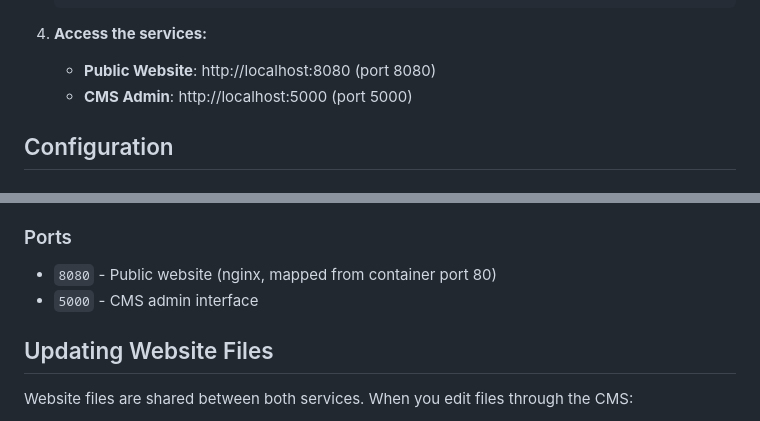
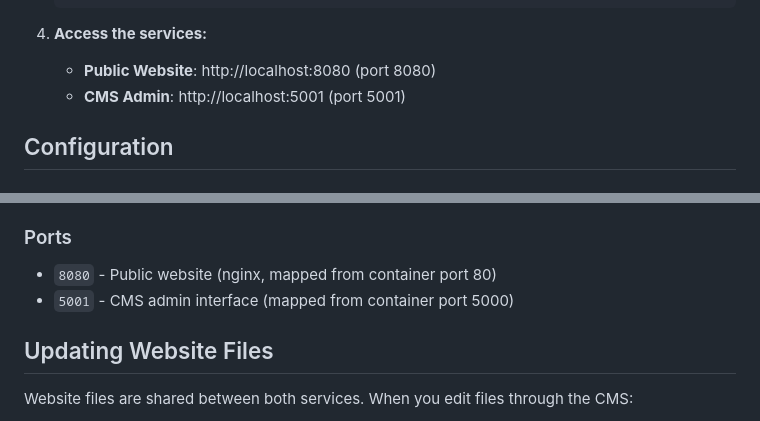
Before and after one commit to GeiserX/Way-CMS, a Markdown page: DOCKER.md, 2 parts joined by grey strips. GitHub-like rendering.

Commit message:
Update documentation for CMS port 5001

```diff
--- a/DOCKER.md
+++ b/DOCKER.md
@@ -34,7 +34,7 @@ Way-CMS can be deployed using Docker Compose with two services:
 
 4. **Access the services:**
    - **Public Website**: http://localhost:8080 (port 8080)
-   - **CMS Admin**: http://localhost:5000 (port 5000)
+   - **CMS Admin**: http://localhost:5001 (port 5001)
 
 ## Configuration
 
@@ -53,7 +53,7 @@ Way-CMS can be deployed using Docker Compose with two services:
 ### Ports
 
 - `8080` - Public website (nginx, mapped from container port 80)
-- `5000` - CMS admin interface
+- `5001` - CMS admin interface (mapped from container port 5000)
 
 ## Updating Website Files
 
```
